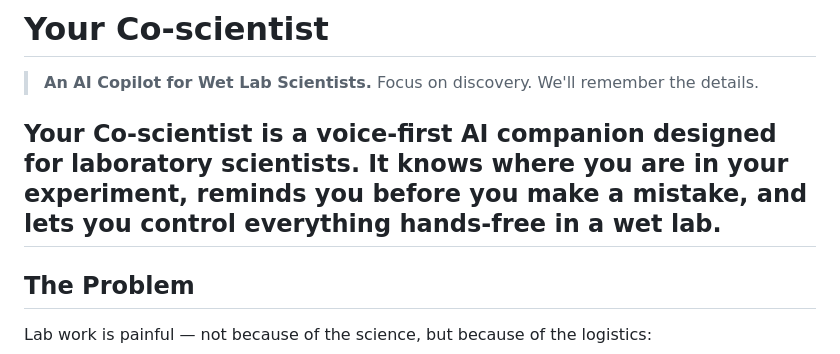
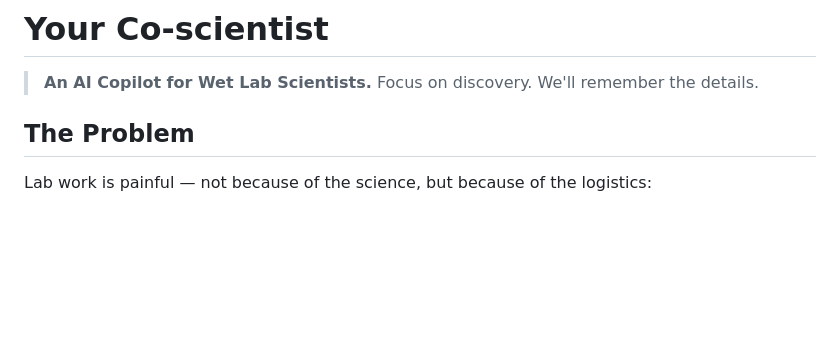
Before and after one commit to xiyifen123/Your-Co-scientist, a Markdown page: README.md, the part around the change. GitHub-like rendering; blank space fills up the shorter version.

```diff
--- a/README.md
+++ b/README.md
@@ -2,9 +2,6 @@
 
 > **An AI Copilot for Wet Lab Scientists.**
 > Focus on discovery. We'll remember the details.
-
-Your Co-scientist is a voice-first AI companion designed for laboratory scientists. It knows where you are in your experiment, reminds you before you make a mistake, and lets you control everything hands-free in a wet lab.
----
 
 ## The Problem
 
```
